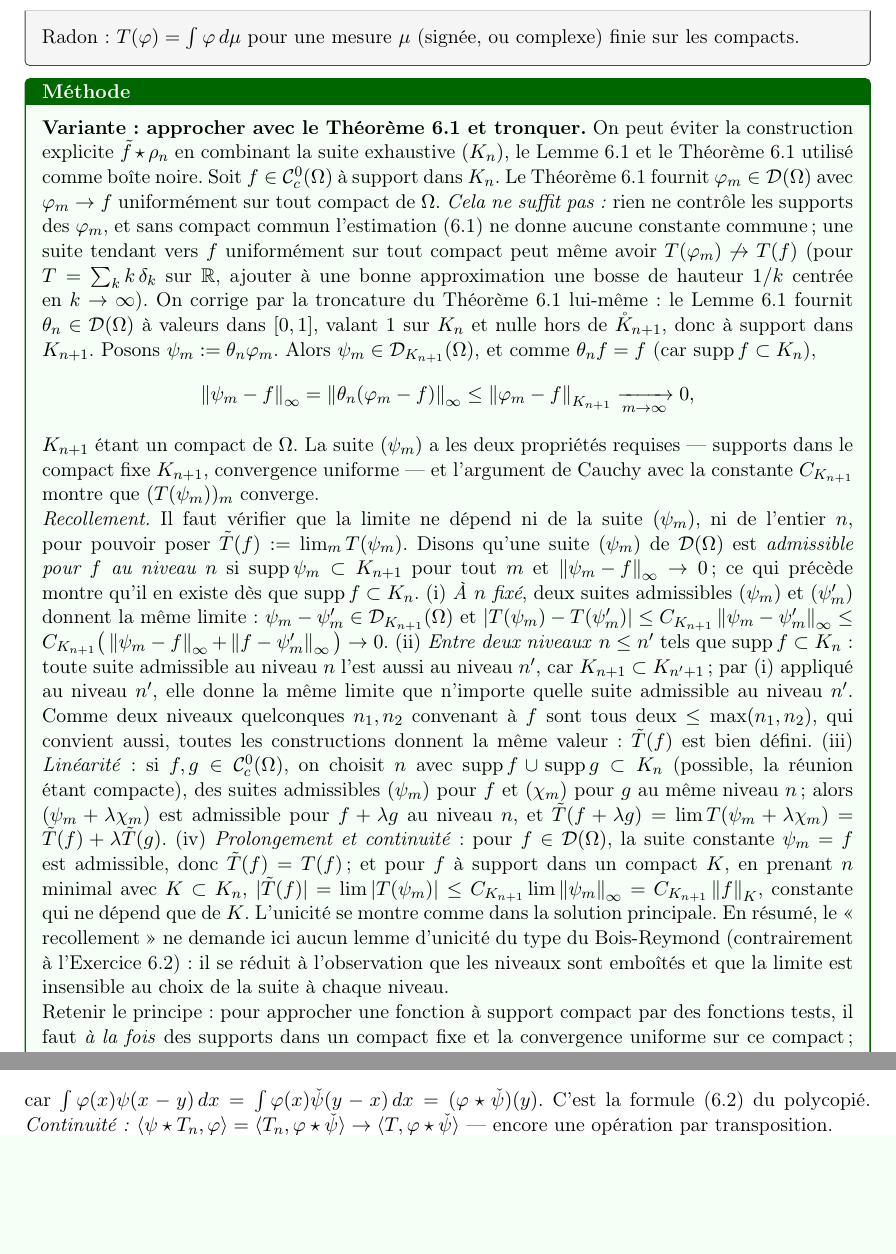
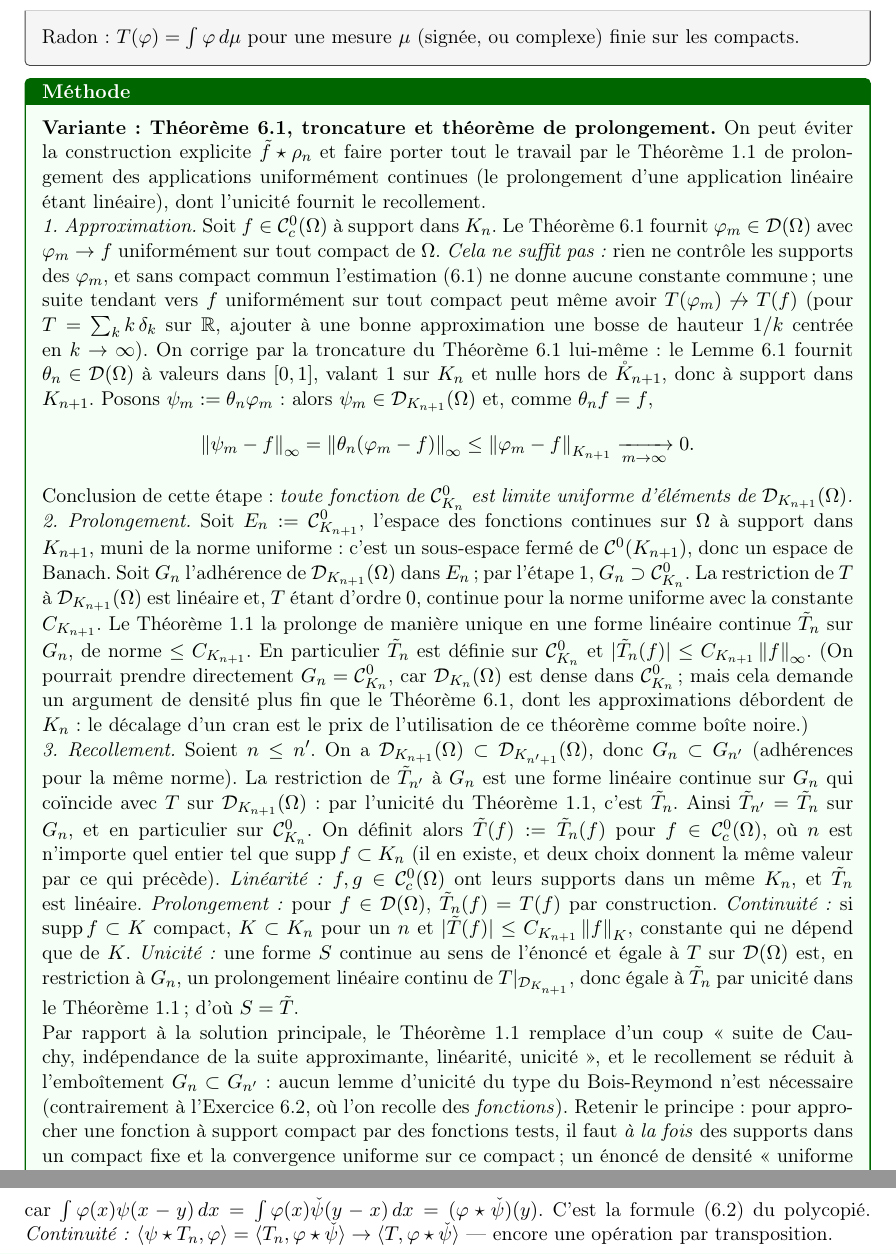
Before and after one commit to lvioleau/MA305, a LaTeX document (TD0/corrige_TD0.tex): two parts of pages 43 and 52 of 55, joined at a grey line, cut so that both start at the same text, the shorter picture padded with empty space. Compiled offline with pdfLaTeX.

Commit message:
TD0: recast the Exercice 6.1 variant through the extension theorem
Co-Authored-By: Claude Opus 5.5 <noreply@anthropic.com>

```diff
--- a/TD0/corrige_TD0.tex
+++ b/TD0/corrige_TD0.tex
@@ -1618,15 +1618,19 @@ C'est le Théorème~1.1 de prolongement des applications uniformément continues
 \end{commentaire}
 
 \begin{methode}
-\textbf{Variante : approcher avec le Théorème~6.1 et tronquer.} On peut éviter la construction explicite $\tilde f\star\rho_n$ en combinant la suite exhaustive $(K_n)$, le Lemme~6.1 et le Théorème~6.1 utilisé comme boîte noire. Soit $f\in\Cc(\Omega)$ à support dans $K_n$. Le Théorème~6.1 fournit $\varphi_m\in\D(\Omega)$ avec $\varphi_m\to f$ uniformément sur tout compact de $\Omega$. \emph{Cela ne suffit pas :} rien ne contrôle les supports des $\varphi_m$, et sans compact commun l'estimation (6.1) ne donne aucune constante commune ; une suite tendant vers $f$ uniformément sur tout compact peut même avoir $T(\varphi_m)\not\to T(f)$ (pour $T=\sum_kk\,\delta_k$ sur $\R$, ajouter à une bonne approximation une bosse de hauteur $1/k$ centrée en $k\to\infty$). On corrige par la troncature du Théorème~6.1 lui-même : le Lemme~6.1 fournit $\theta_n\in\D(\Omega)$ à valeurs dans $[0,1]$, valant $1$ sur $K_n$ et nulle hors de $\interieur K_{n+1}$, donc à support dans $K_{n+1}$. Posons $\psi_m:=\theta_n\varphi_m$. Alors $\psi_m\in\D_{K_{n+1}}(\Omega)$, et comme $\theta_nf=f$ (car $\supp f\subset K_n$),
-\[
-\norm{\psi_m-f}_\infty=\norm{\theta_n(\varphi_m-f)}_\infty\le\norm{\varphi_m-f}_{K_{n+1}}\xrightarrow[m\to\infty]{}0,
-\]
-$K_{n+1}$ étant un compact de $\Omega$. La suite $(\psi_m)$ a les deux propriétés requises — supports dans le compact fixe $K_{n+1}$, convergence uniforme — et l'argument de Cauchy avec la constante $C_{K_{n+1}}$ montre que $(T(\psi_m))_m$ converge.
-
-\emph{Recollement.} Il faut vérifier que la limite ne dépend ni de la suite $(\psi_m)$, ni de l'entier $n$, pour pouvoir poser $\tilde T(f):=\lim_mT(\psi_m)$. Disons qu'une suite $(\psi_m)$ de $\D(\Omega)$ est \emph{admissible pour $f$ au niveau $n$} si $\supp\psi_m\subset K_{n+1}$ pour tout $m$ et $\norm{\psi_m-f}_\infty\to0$ ; ce qui précède montre qu'il en existe dès que $\supp f\subset K_n$. (i) \emph{À $n$ fixé}, deux suites admissibles $(\psi_m)$ et $(\psi'_m)$ donnent la même limite : $\psi_m-\psi'_m\in\D_{K_{n+1}}(\Omega)$ et $|T(\psi_m)-T(\psi'_m)|\le C_{K_{n+1}}\norm{\psi_m-\psi'_m}_\infty\le C_{K_{n+1}}\big(\norm{\psi_m-f}_\infty+\norm{f-\psi'_m}_\infty\big)\to0$. (ii) \emph{Entre deux niveaux} $n\le n'$ tels que $\supp f\subset K_n$ : toute suite admissible au niveau $n$ l'est aussi au niveau $n'$, car $K_{n+1}\subset K_{n'+1}$ ; par (i) appliqué au niveau $n'$, elle donne la même limite que n'importe quelle suite admissible au niveau $n'$. Comme deux niveaux quelconques $n_1,n_2$ convenant à $f$ sont tous deux $\le\max(n_1,n_2)$, qui convient aussi, toutes les constructions donnent la même valeur : $\tilde T(f)$ est bien défini. (iii) \emph{Linéarité} : si $f,g\in\Cc(\Omega)$, on choisit $n$ avec $\supp f\cup\supp g\subset K_n$ (possible, la réunion étant compacte), des suites admissibles $(\psi_m)$ pour $f$ et $(\chi_m)$ pour $g$ au même niveau $n$ ; alors $(\psi_m+\lambda\chi_m)$ est admissible pour $f+\lambda g$ au niveau $n$, et $\tilde T(f+\lambda g)=\lim T(\psi_m+\lambda\chi_m)=\tilde T(f)+\lambda\tilde T(g)$. (iv) \emph{Prolongement et continuité} : pour $f\in\D(\Omega)$, la suite constante $\psi_m=f$ est admissible, donc $\tilde T(f)=T(f)$ ; et pour $f$ à support dans un compact $K$, en prenant $n$ minimal avec $K\subset K_n$, $|\tilde T(f)|=\lim|T(\psi_m)|\le C_{K_{n+1}}\lim\norm{\psi_m}_\infty=C_{K_{n+1}}\norm f_K$, constante qui ne dépend que de $K$. L'unicité se montre comme dans la solution principale. En résumé, le « recollement » ne demande ici aucun lemme d'unicité du type du Bois-Reymond (contrairement à l'Exercice~6.2) : il se réduit à l'observation que les niveaux sont emboîtés et que la limite est insensible au choix de la suite à chaque niveau.
-
-Retenir le principe : pour approcher une fonction à support compact par des fonctions tests, il faut \emph{à la fois} des supports dans un compact fixe et la convergence uniforme sur ce compact ; un énoncé de densité « uniforme sur tout compact » fournit la seconde, et c'est une fonction plateau qui fournit la première.
+\textbf{Variante : Théorème~6.1, troncature et théorème de prolongement.} On peut éviter la construction explicite $\tilde f\star\rho_n$ et faire porter tout le travail par le Théorème~1.1 de prolongement des applications uniformément continues (le prolongement d'une application linéaire étant linéaire), dont l'unicité fournit le recollement.
+
+\emph{1. Approximation.} Soit $f\in\Cc(\Omega)$ à support dans $K_n$. Le Théorème~6.1 fournit $\varphi_m\in\D(\Omega)$ avec $\varphi_m\to f$ uniformément sur tout compact de $\Omega$. \emph{Cela ne suffit pas :} rien ne contrôle les supports des $\varphi_m$, et sans compact commun l'estimation (6.1) ne donne aucune constante commune ; une suite tendant vers $f$ uniformément sur tout compact peut même avoir $T(\varphi_m)\not\to T(f)$ (pour $T=\sum_kk\,\delta_k$ sur $\R$, ajouter à une bonne approximation une bosse de hauteur $1/k$ centrée en $k\to\infty$). On corrige par la troncature du Théorème~6.1 lui-même : le Lemme~6.1 fournit $\theta_n\in\D(\Omega)$ à valeurs dans $[0,1]$, valant $1$ sur $K_n$ et nulle hors de $\interieur K_{n+1}$, donc à support dans $K_{n+1}$. Posons $\psi_m:=\theta_n\varphi_m$ : alors $\psi_m\in\D_{K_{n+1}}(\Omega)$ et, comme $\theta_nf=f$,
+\[
+\norm{\psi_m-f}_\infty=\norm{\theta_n(\varphi_m-f)}_\infty\le\norm{\varphi_m-f}_{K_{n+1}}\xrightarrow[m\to\infty]{}0 .
+\]
+Conclusion de cette étape : \emph{toute fonction de $\mathcal C^0_{K_n}$ est limite uniforme d'éléments de $\D_{K_{n+1}}(\Omega)$.}
+
+\emph{2. Prolongement.} Soit $E_n:=\mathcal C^0_{K_{n+1}}$, l'espace des fonctions continues sur $\Omega$ à support dans $K_{n+1}$, muni de la norme uniforme : c'est un sous-espace fermé de $\Cz(K_{n+1})$, donc un espace de Banach. Soit $G_n$ l'adhérence de $\D_{K_{n+1}}(\Omega)$ dans $E_n$ ; par l'étape 1, $G_n\supset\mathcal C^0_{K_n}$. La restriction de $T$ à $\D_{K_{n+1}}(\Omega)$ est linéaire et, $T$ étant d'ordre $0$, continue pour la norme uniforme avec la constante $C_{K_{n+1}}$. Le Théorème~1.1 la prolonge de manière unique en une forme linéaire continue $\tilde T_n$ sur $G_n$, de norme $\le C_{K_{n+1}}$. En particulier $\tilde T_n$ est définie sur $\mathcal C^0_{K_n}$ et $|\tilde T_n(f)|\le C_{K_{n+1}}\norm f_\infty$. (On pourrait prendre directement $G_n=\mathcal C^0_{K_n}$, car $\D_{K_n}(\Omega)$ est dense dans $\mathcal C^0_{K_n}$ ; mais cela demande un argument de densité plus fin que le Théorème~6.1, dont les approximations débordent de $K_n$ : le décalage d'un cran est le prix de l'utilisation de ce théorème comme boîte noire.)
+
+\emph{3. Recollement.} Soient $n\le n'$. On a $\D_{K_{n+1}}(\Omega)\subset\D_{K_{n'+1}}(\Omega)$, donc $G_n\subset G_{n'}$ (adhérences pour la même norme). La restriction de $\tilde T_{n'}$ à $G_n$ est une forme linéaire continue sur $G_n$ qui coïncide avec $T$ sur $\D_{K_{n+1}}(\Omega)$ : par l'unicité du Théorème~1.1, c'est $\tilde T_n$. Ainsi $\tilde T_{n'}=\tilde T_n$ sur $G_n$, et en particulier sur $\mathcal C^0_{K_n}$. On définit alors $\tilde T(f):=\tilde T_n(f)$ pour $f\in\Cc(\Omega)$, où $n$ est n'importe quel entier tel que $\supp f\subset K_n$ (il en existe, et deux choix donnent la même valeur par ce qui précède). \emph{Linéarité :} $f,g\in\Cc(\Omega)$ ont leurs supports dans un même $K_n$, et $\tilde T_n$ est linéaire. \emph{Prolongement :} pour $f\in\D(\Omega)$, $\tilde T_n(f)=T(f)$ par construction. \emph{Continuité :} si $\supp f\subset K$ compact, $K\subset K_n$ pour un $n$ et $|\tilde T(f)|\le C_{K_{n+1}}\norm f_K$, constante qui ne dépend que de $K$. \emph{Unicité :} une forme $S$ continue au sens de l'énoncé et égale à $T$ sur $\D(\Omega)$ est, en restriction à $G_n$, un prolongement linéaire continu de $T|_{\D_{K_{n+1}}}$, donc égale à $\tilde T_n$ par unicité dans le Théorème~1.1 ; d'où $S=\tilde T$.
+
+Par rapport à la solution principale, le Théorème~1.1 remplace d'un coup « suite de Cauchy, indépendance de la suite approximante, linéarité, unicité », et le recollement se réduit à l'emboîtement $G_n\subset G_{n'}$ : aucun lemme d'unicité du type du Bois-Reymond n'est nécessaire (contrairement à l'Exercice~6.2, où l'on recolle des \emph{fonctions}). Retenir le principe : pour approcher une fonction à support compact par des fonctions tests, il faut \emph{à la fois} des supports dans un compact fixe et la convergence uniforme sur ce compact ; un énoncé de densité « uniforme sur tout compact » fournit la seconde, et c'est une fonction plateau qui fournit la première.
 \end{methode}
 
 % ---------------------------------------------------------------------
```
